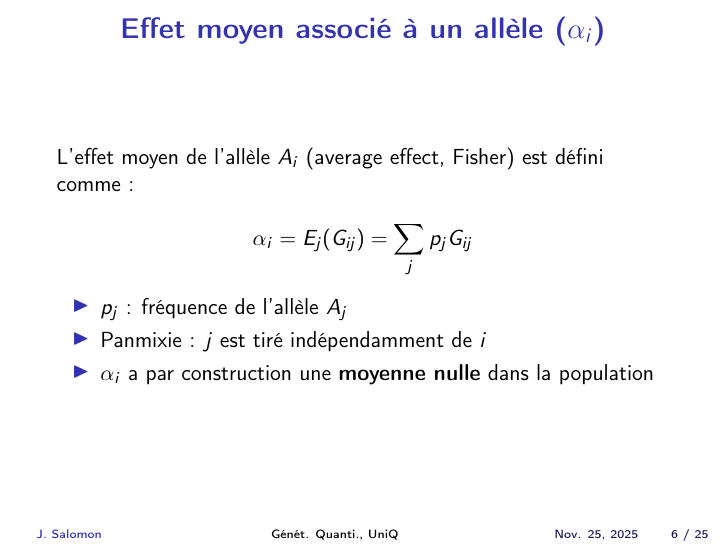
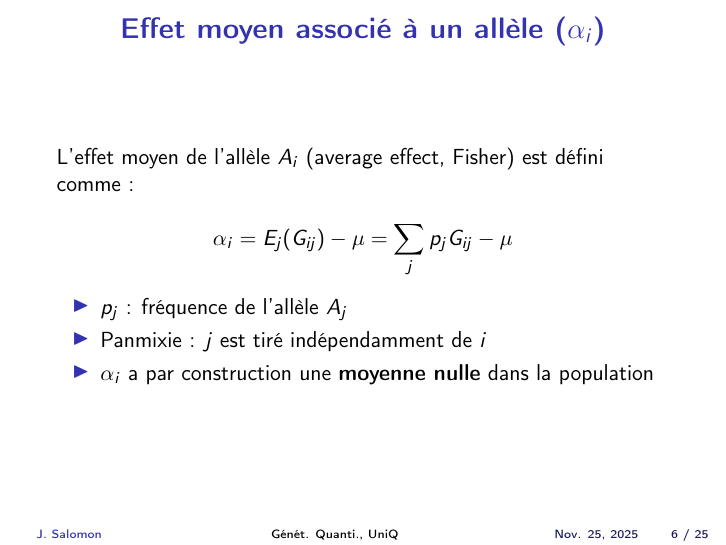
Before and after one commit to JemaySALOMON/UniQG-2026, LaTeX slides (week02/Cours2_25-11.tex): page 21 of 46. The pictures show the PDF file week02/Cours2_25-11.pdf that the author committed with the source.

Commit message:
minor edits

```diff
--- a/week02/Cours2_25-11.tex
+++ b/week02/Cours2_25-11.tex
@@ -243,7 +243,7 @@
 L'effet moyen de l'allèle \(A_i\) (average effect, Fisher) est défini comme :
 
 \[
-\alpha_i = E_j(G_{ij}) = \sum_j p_j G_{ij}
+\alpha_i = E_j(G_{ij}) - \mu = \sum_j p_j G_{ij} - \mu
 \]
 
 \begin{itemize}
```
Also changed, not shown: week02/Cours2_25-11.pdf.
